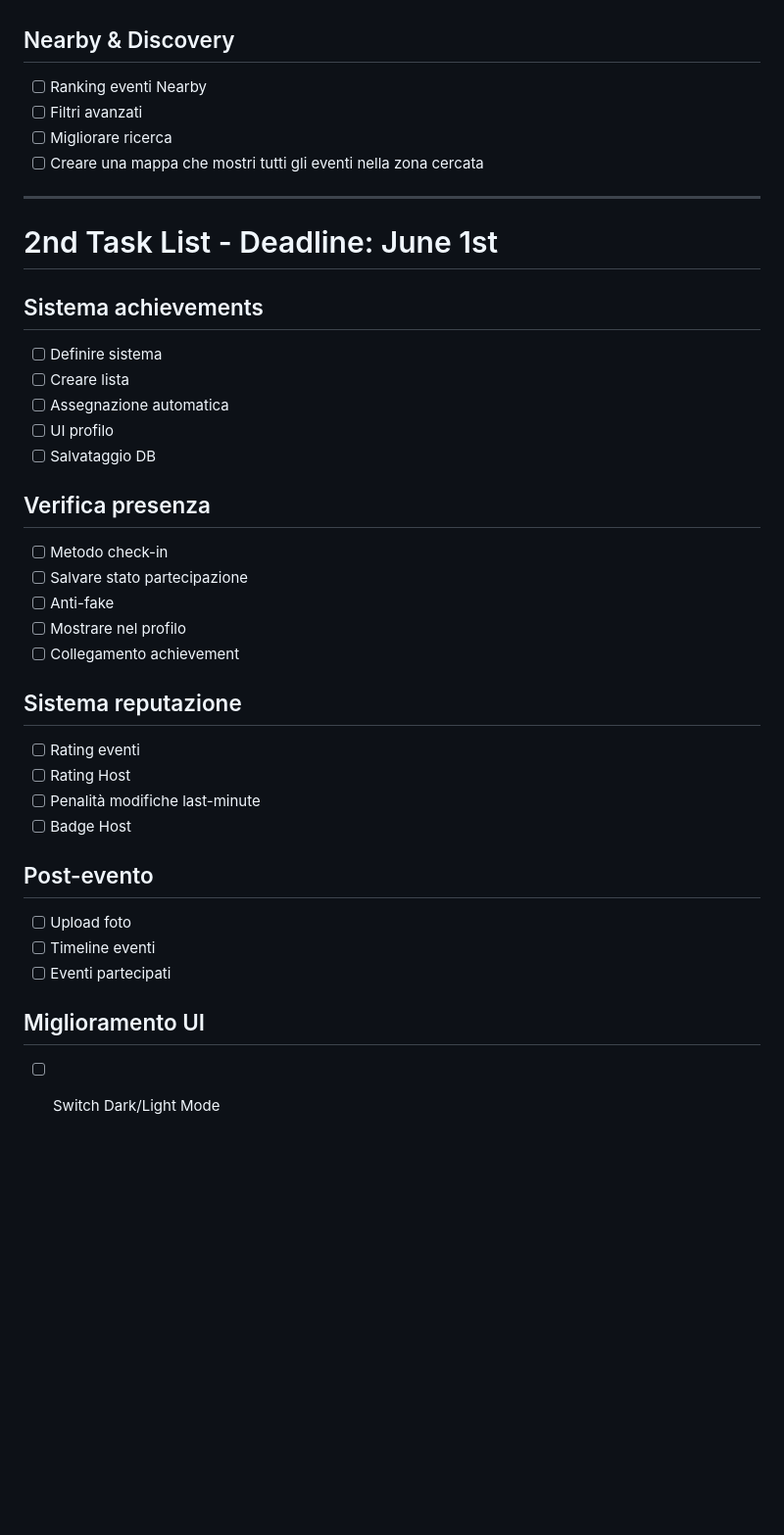
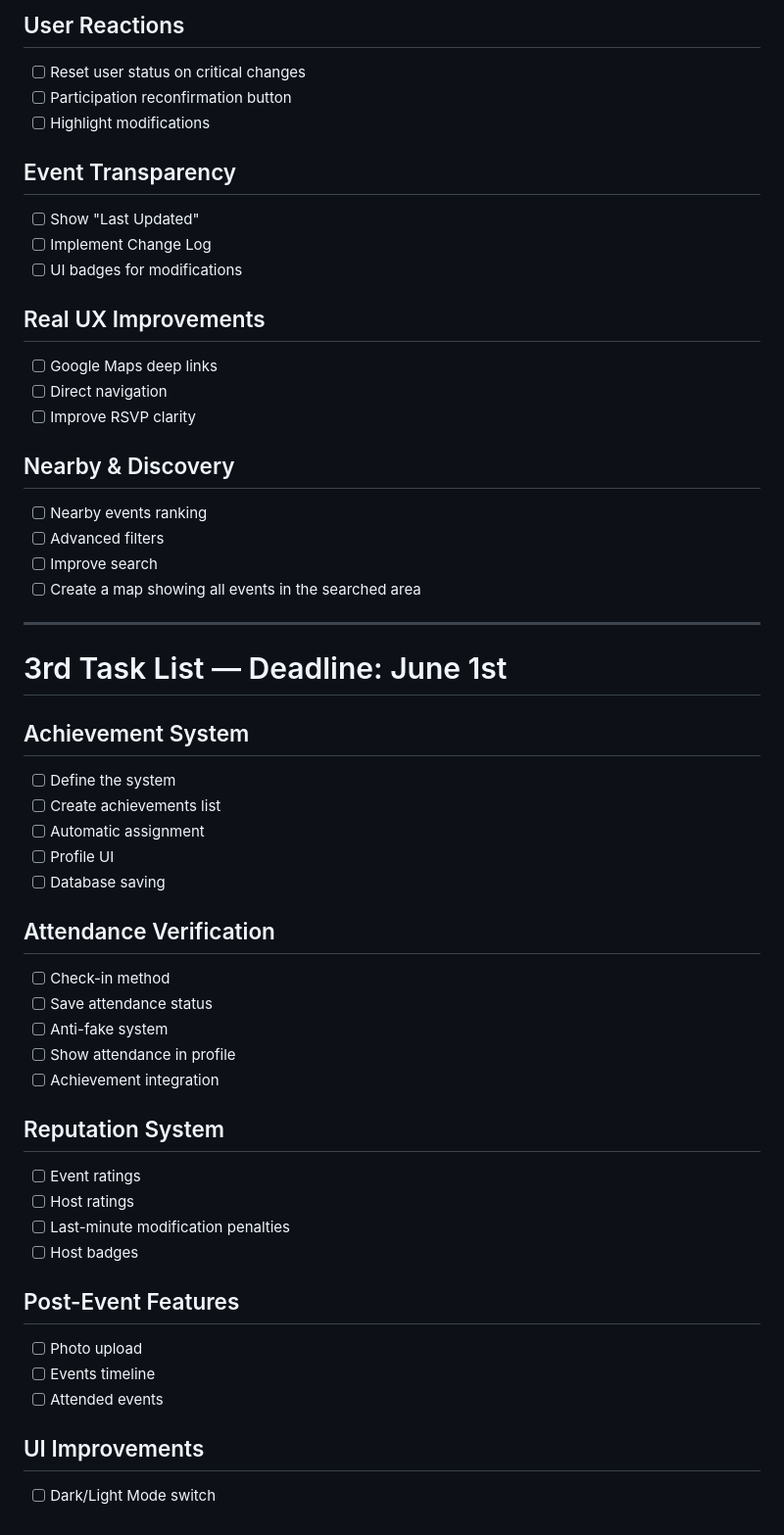
Before and after one commit to biso207/Vez, a Markdown page: vez_task_list.md, the part around one of its changes. Shown at 98% size. Rendered like a GitHub page; blank space fills up the shorter version.

```diff
--- a/vez_task_list.md
+++ b/vez_task_list.md
@@ -92,43 +126,61 @@
+## User Reactions
+
+- [ ] Reset user status on critical changes
+- [ ] Participation reconfirmation button
+- [ ] Highlight modifications
+
+## Event Transparency
+
+- [ ] Show "Last Updated"
+- [ ] Implement Change Log
+- [ ] UI badges for modifications
+
+## Real UX Improvements
+
+- [ ] Google Maps deep links
+- [ ] Direct navigation
+- [ ] Improve RSVP clarity
 
 ## Nearby & Discovery
 
-- [ ] Ranking eventi Nearby
-- [ ] Filtri avanzati
-- [ ] Migliorare ricerca
-- [ ] Creare una mappa che mostri tutti gli eventi nella zona cercata
+- [ ] Nearby events ranking
+- [ ] Advanced filters
+- [ ] Improve search
+- [ ] Create a map showing all events in the searched area
 
 ---
 
-# 2nd Task List - Deadline: June 1st
+# 3rd Task List — Deadline: June 1st
 
-## Sistema achievements
+## Achievement System
 
-- [ ] Definire sistema
-- [ ] Creare lista
-- [ ] Assegnazione automatica
-- [ ] UI profilo
-- [ ] Salvataggio DB
+- [ ] Define the system
+- [ ] Create achievements list
+- [ ] Automatic assignment
+- [ ] Profile UI
+- [ ] Database saving
 
-## Verifica presenza
+## Attendance Verification
 
-- [ ] Metodo check-in
-- [ ] Salvare stato partecipazione
-- [ ] Anti-fake
-- [ ] Mostrare nel profilo
-- [ ] Collegamento achievement
+- [ ] Check-in method
+- [ ] Save attendance status
+- [ ] Anti-fake system
+- [ ] Show attendance in profile
+- [ ] Achievement integration
 
-## Sistema reputazione
+## Reputation System
 
-- [ ] Rating eventi
-- [ ] Rating Host
-- [ ] Penalità modifiche last-minute
-- [ ] Badge Host
+- [ ] Event ratings
+- [ ] Host ratings
+- [ ] Last-minute modification penalties
+- [ ] Host badges
 
-## Post-evento
+## Post-Event Features
 
-- [ ] Upload foto
-- [ ] Timeline eventi
-- [ ] Eventi partecipati
+- [ ] Photo upload
+- [ ] Events timeline
+- [ ] Attended events
 
-## Miglioramento UI
-- [ ] Switch Dark/Light Mode
+## UI Improvements
+
+- [ ] Dark/Light Mode switch
```
Also changed, not shown: other parts of vez_task_list.md (+107 -73 lines).
